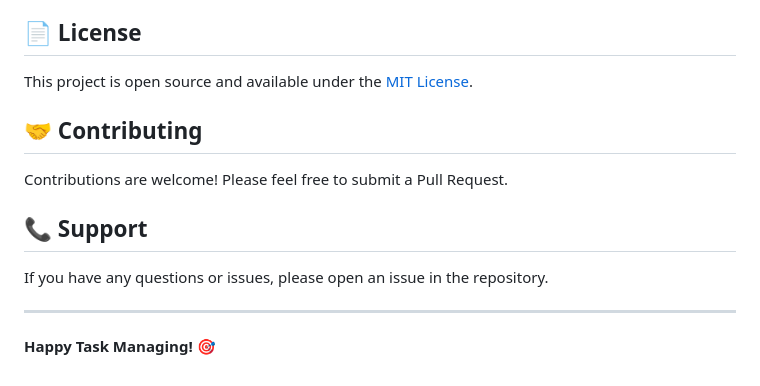
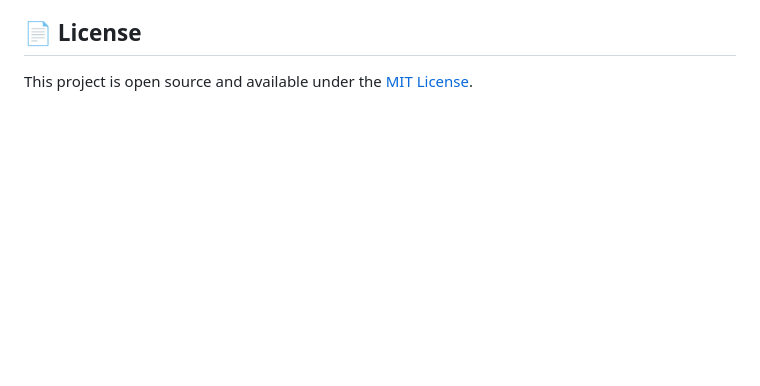
Before and after one commit to Darshan980/To-Do-List-App, a Markdown page: README.md, the part around the change. GitHub-like rendering; blank space fills up the shorter version.

```diff
--- a/README.md
+++ b/README.md
@@ -222,15 +222,3 @@ This project demonstrates:
 ## 📄 License
 
 This project is open source and available under the [MIT License](LICENSE).
-
-## 🤝 Contributing
-
-Contributions are welcome! Please feel free to submit a Pull Request.
-
-## 📞 Support
-
-If you have any questions or issues, please open an issue in the repository.
-
----
-
-**Happy Task Managing! 🎯**
```
